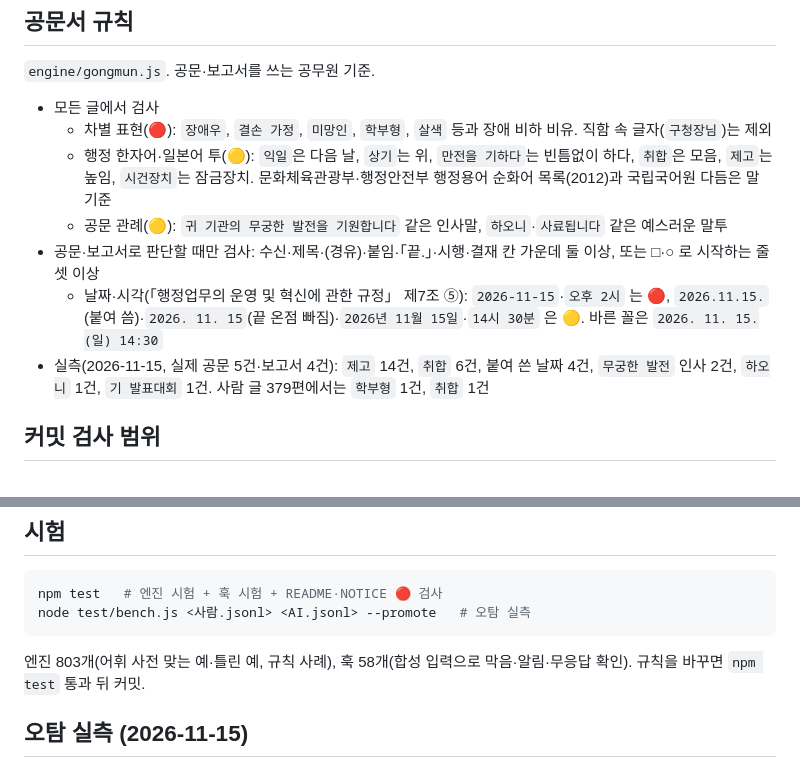
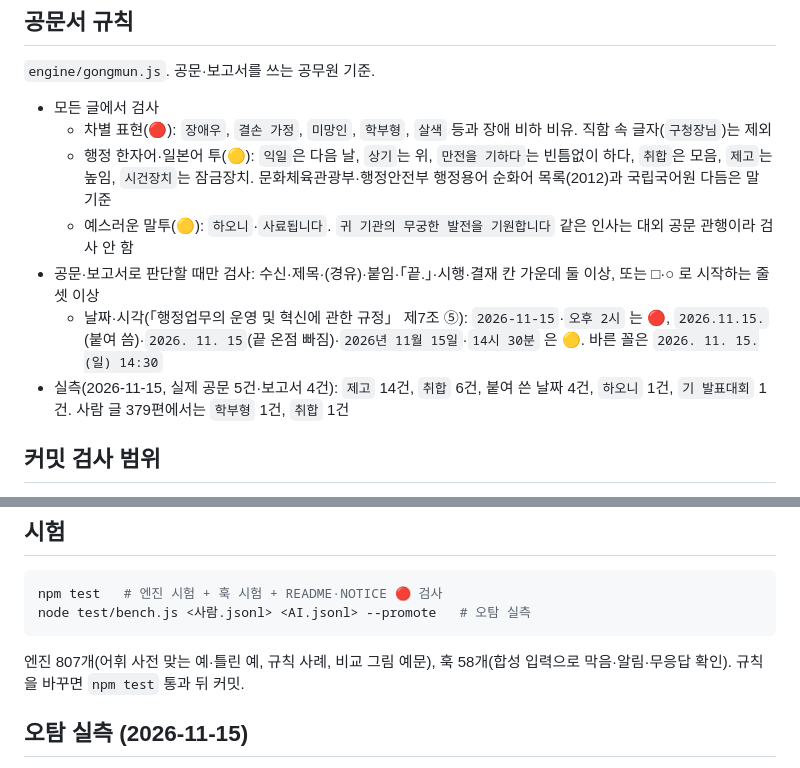
Before and after one commit to chrisryugj/nmsw, a Markdown page: README.md, 2 parts joined by grey strips. Rendered like a GitHub page.

````diff
--- a/README.md
+++ b/README.md
@@ -50,10 +81,10 @@ node ~/.claude/nmsw/scripts/setup.js --auto-update --agents
 - 모든 글에서 검사
   - 차별 표현(🔴): `장애우`, `결손 가정`, `미망인`, `학부형`, `살색` 등과 장애 비하 비유. 직함 속 글자(`구청장님`)는 제외
   - 행정 한자어·일본어 투(🟡): `익일`은 다음 날, `상기`는 위, `만전을 기하다`는 빈틈없이 하다, `취합`은 모음, `제고`는 높임, `시건장치`는 잠금장치. 문화체육관광부·행정안전부 행정용어 순화어 목록(2012)과 국립국어원 다듬은 말 기준
-  - 공문 관례(🟡): `귀 기관의 무궁한 발전을 기원합니다` 같은 인사말, `하오니`·`사료됩니다` 같은 예스러운 말투
+  - 예스러운 말투(🟡): `하오니`·`사료됩니다`. `귀 기관의 무궁한 발전을 기원합니다` 같은 인사는 대외 공문 관행이라 검사 안 함
 - 공문·보고서로 판단할 때만 검사: 수신·제목·(경유)·붙임·「끝.」·시행·결재 칸 가운데 둘 이상, 또는 □·○ 로 시작하는 줄 셋 이상
   - 날짜·시각(「행정업무의 운영 및 혁신에 관한 규정」 제7조 ⑤): `2026-11-15`·`오후 2시` 는 🔴, `2026.11.15.`(붙여 씀)·`2026. 11. 15`(끝 온점 빠짐)·`2026년 11월 15일`·`14시 30분` 은 🟡. 바른 꼴은 `2026. 11. 15.(일) 14:30`
-- 실측(2026-11-15, 실제 공문 5건·보고서 4건): `제고` 14건, `취합` 6건, 붙여 쓴 날짜 4건, `무궁한 발전` 인사 2건, `하오니` 1건, `기 발표대회` 1건. 사람 글 379편에서는 `학부형` 1건, `취합` 1건
+- 실측(2026-11-15, 실제 공문 5건·보고서 4건): `제고` 14건, `취합` 6건, 붙여 쓴 날짜 4건, `하오니` 1건, `기 발표대회` 1건. 사람 글 379편에서는 `학부형` 1건, `취합` 1건
 
 ## 커밋 검사 범위
 
@@ -70,7 +101,7 @@ npm test   # 엔진 시험 + 훅 시험 + README·NOTICE 🔴 검사
 node test/bench.js <사람.jsonl> <AI.jsonl> --promote   # 오탐 실측
 ```
 
-엔진 803개(어휘 사전 맞는 예·틀린 예, 규칙 사례), 훅 58개(합성 입력으로 막음·알림·무응답 확인). 규칙을 바꾸면 `npm test` 통과 뒤 커밋.
+엔진 807개(어휘 사전 맞는 예·틀린 예, 규칙 사례, 비교 그림 예문), 훅 58개(합성 입력으로 막음·알림·무응답 확인). 규칙을 바꾸면 `npm test` 통과 뒤 커밋.
 
 ## 오탐 실측 (2026-11-15)
 
````
Also changed, not shown: other parts of README.md (+33 -2 lines), docs/before-after.png, 4 other files.
